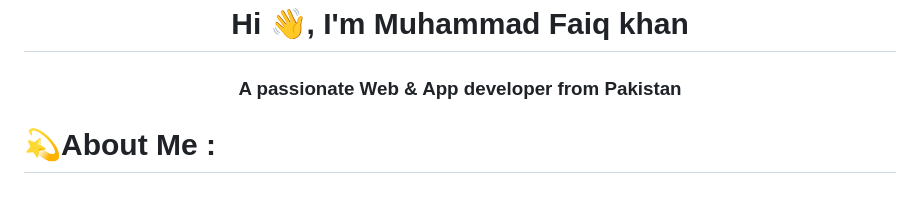
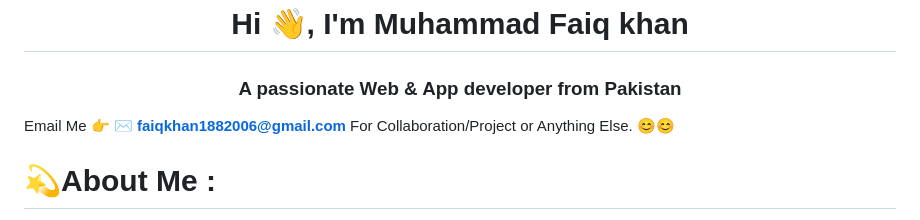
Before and after one commit to faiqkhan125/faiqkhan125, a Markdown page: README.md, the part around the change printed below. Rendered like a GitHub page.

```diff
--- a/README.md
+++ b/README.md
@@ -2,6 +2,8 @@
 
 <h1 align="center">Hi 👋, I'm Muhammad Faiq khan</h1>
 <h3 align="center">A passionate Web & App developer from Pakistan</h3>
+
+Email Me 👉 ✉️ **faiqkhan1882006@gmail.com** For Collaboration/Project or Anything Else. 😊😊
 
 # 💫About Me :
 
```
Also changed, not shown: other parts of README.md (+6 -0 lines).
